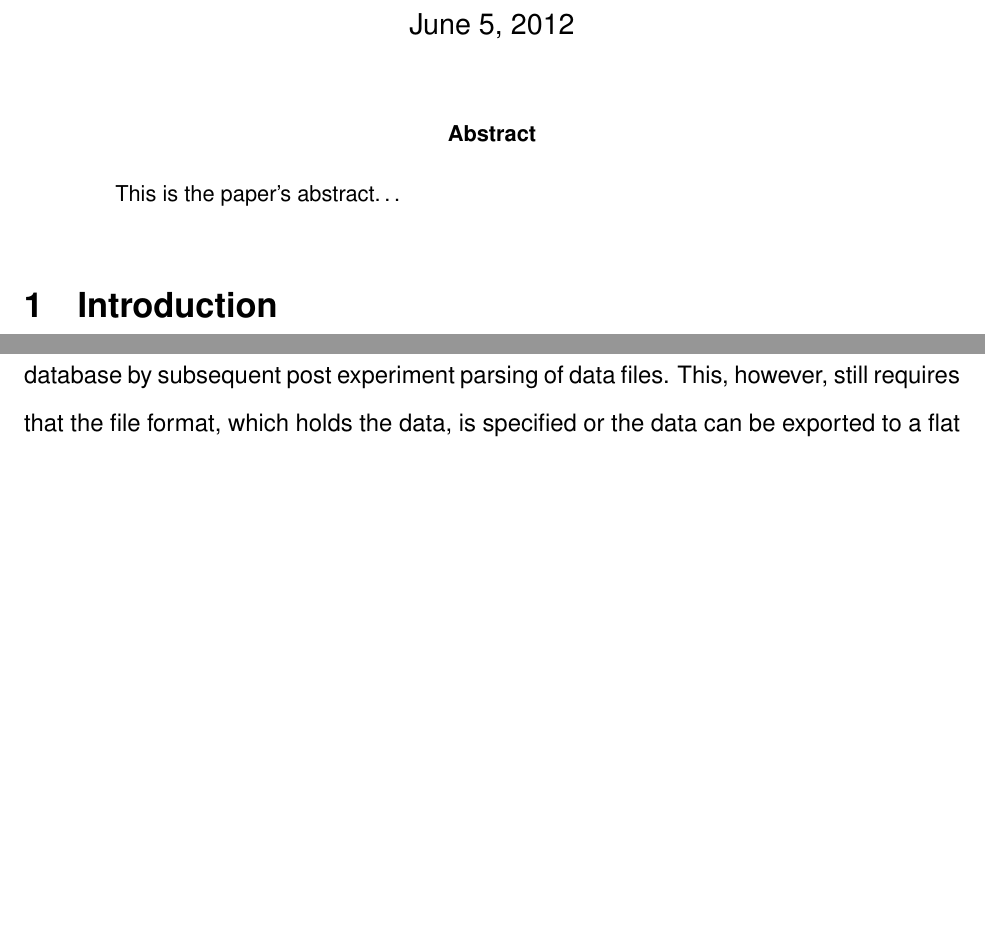
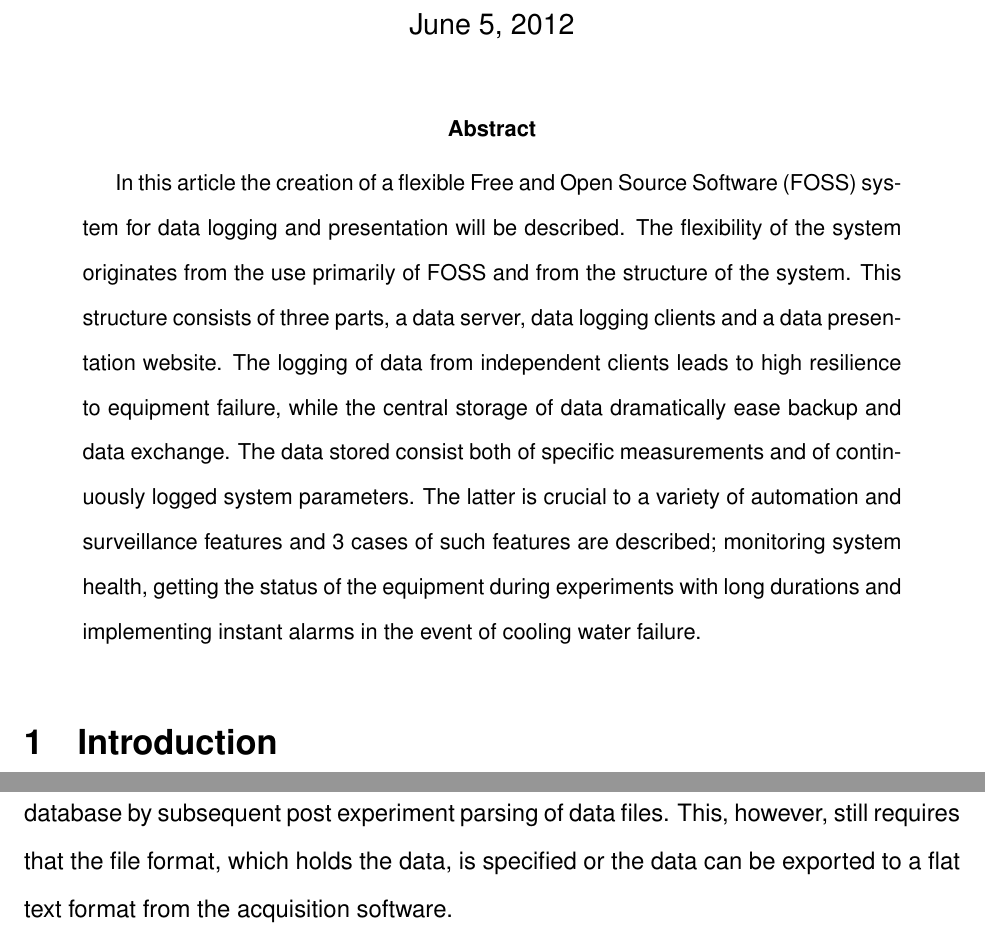
Before and after one commit to robertjensen/LoggingPaper, a LaTeX paper (paper.tex, which reads abstract.tex): two parts of pages 1 and 2 of 16 before the commit and two parts of pages 1 and 4 of 16 after it, joined at a grey line, cut so that both start at the same text, the shorter picture padded with empty space. Compiled offline with pdfLaTeX.

Commit message:
Wrote the first version of the abstract

```diff
--- a/abstract.tex
+++ b/abstract.tex
@@ -1 +1,14 @@
-This is the paper's abstract\ldots
+In this article the creation of a flexible Free and Open Source
+Software (FOSS) system for data logging and presentation will be
+described. The flexibility of the system originates from the use
+primarily of FOSS and from the structure of the system. This structure
+consists of three parts, a data server, data logging clients and a
+data presentation website. The logging of data from independent
+clients leads to high resilience to equipment failure, while the
+central storage of data dramatically ease backup and data
+exchange. The data stored consist both of specific measurements and of
+continuously logged system parameters. The latter is crucial to a
+variety of automation and surveillance features and 3 cases of such
+features are described; monitoring system health, getting the status of
+the equipment during experiments with long durations and implementing
+instant alarms in the event of cooling water failure.
```
